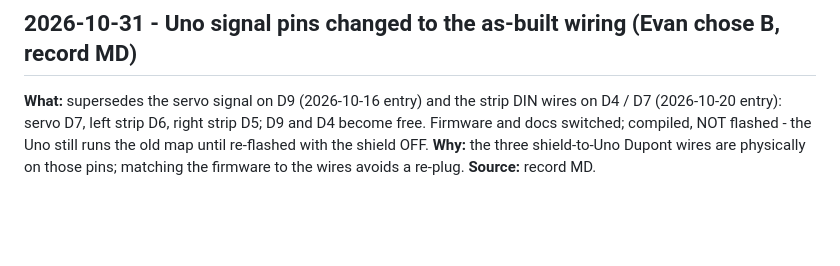
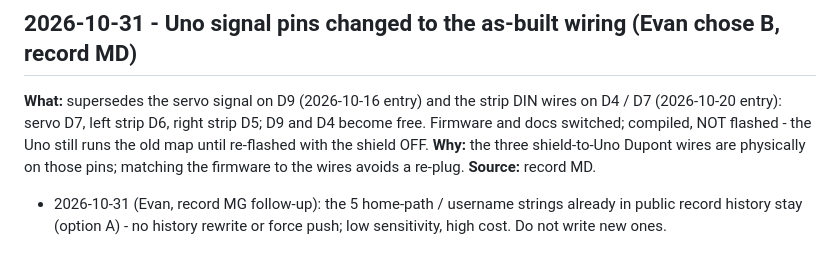
Before and after one commit to Evan-Daruwalla/vision-autonomous-car, a Markdown page: .claude/project-memory/decisions.md, the part around the change. Drawn GitHub-style; blank space fills up the shorter version.

Commit message:
Decision (Evan): leave the home-path/username strings in public history - no rewrite

```diff
--- a/.claude/project-memory/decisions.md
+++ b/.claude/project-memory/decisions.md
@@ -100,3 +100,4 @@ level outward; Evan confirmed the frames under them are level.
 **What:** supersedes the servo signal on D9 (2026-10-16 entry) and the strip DIN wires on D4 / D7 (2026-10-20 entry): servo D7, left strip D6, right strip D5; D9 and D4 become free. Firmware and docs switched; compiled, NOT flashed - the Uno still runs the old map until re-flashed with the shield OFF.
 **Why:** the three shield-to-Uno Dupont wires are physically on those pins; matching the firmware to the wires avoids a re-plug.
 **Source:** record MD.
+- 2026-10-31 (Evan, record MG follow-up): the 5 home-path / username strings already in public record history stay (option A) - no history rewrite or force push; low sensitivity, high cost. Do not write new ones.
```
Also changed, not shown: HANDOFF.md (+1 -1 lines).
